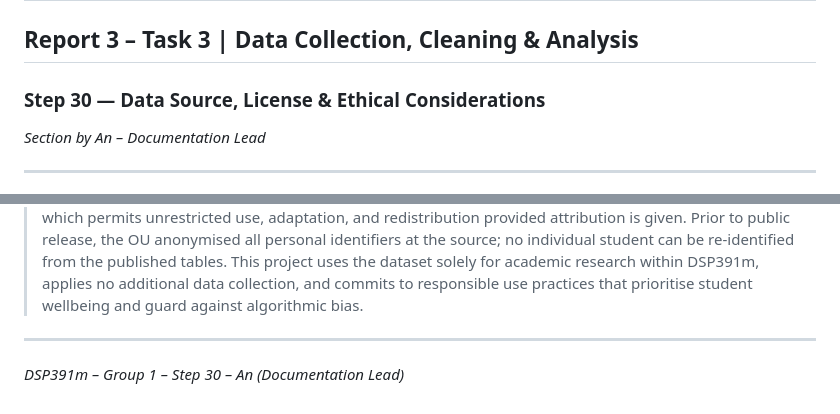
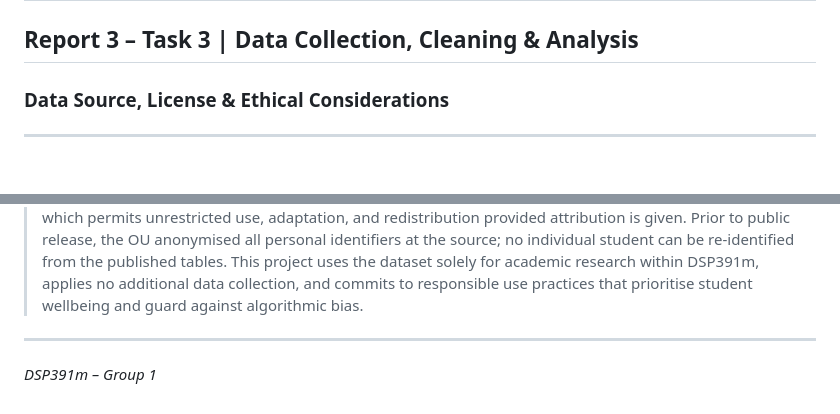
Before and after one commit to brendanlawson/time-aware-xai-oulad, a Markdown page: docs/DataSource_License_Ethics.md, 2 parts joined by grey strips. Rendered like a GitHub page.

```diff
--- a/docs/DataSource_License_Ethics.md
+++ b/docs/DataSource_License_Ethics.md
@@ -1,7 +1,7 @@
 # DSP391m – Group 1
 ## Report 3 – Task 3 | Data Collection, Cleaning & Analysis
-### Step 30 — Data Source, License & Ethical Considerations
-*Section by An – Documentation Lead*
+### Data Source, License & Ethical Considerations
+
 
 ---
 
@@ -138,4 +138,4 @@ Beyond the minimum legal requirements, this project commits to the following res
 
 ---
 
-*DSP391m – Group 1 – Step 30 – An (Documentation Lead)*
+*DSP391m – Group 1*
```
